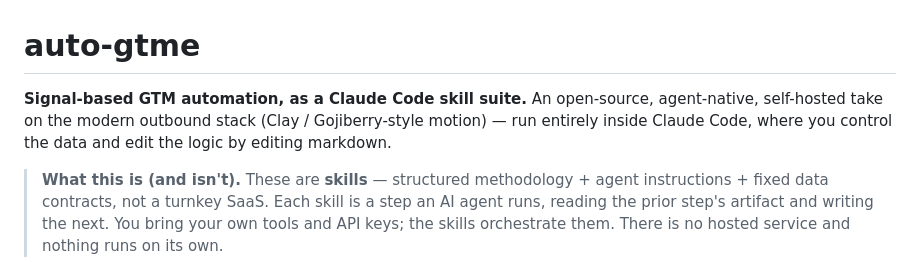
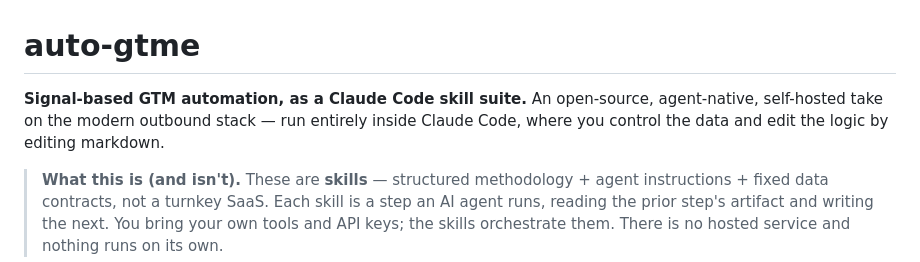
Before and after one commit to rahulnkm/auto-gtme, a Markdown page: README.md, the part around the change. GitHub-like rendering.

```diff
--- a/README.md
+++ b/README.md
@@ -1,6 +1,6 @@
 # auto-gtme
 
-**Signal-based GTM automation, as a Claude Code skill suite.** An open-source, agent-native, self-hosted take on the modern outbound stack (Clay / Gojiberry-style motion) — run entirely inside Claude Code, where you control the data and edit the logic by editing markdown.
+**Signal-based GTM automation, as a Claude Code skill suite.** An open-source, agent-native, self-hosted take on the modern outbound stack — run entirely inside Claude Code, where you control the data and edit the logic by editing markdown.
 
 > **What this is (and isn't).** These are **skills** — structured methodology + agent instructions + fixed data contracts, not a turnkey SaaS. Each skill is a step an AI agent runs, reading the prior step's artifact and writing the next. You bring your own tools and API keys; the skills orchestrate them. There is no hosted service and nothing runs on its own.
 
```
